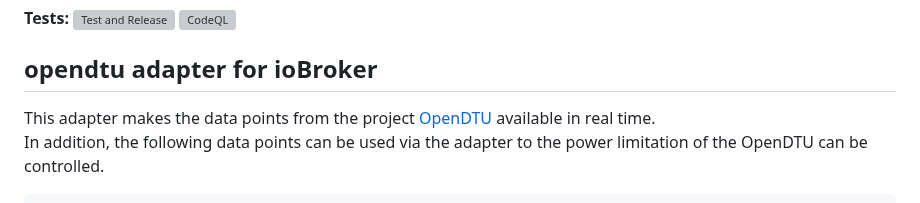
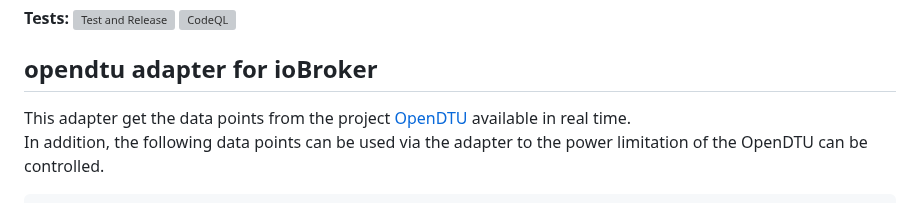
Before and after one commit to iobroker-community-adapters/ioBroker.opendtu, a Markdown page: README.md, the part around the change. GitHub-like rendering; grey boxes are pictures that could not be loaded.

````diff
--- a/README.md
+++ b/README.md
@@ -12,7 +12,7 @@
 
 ## opendtu adapter for ioBroker
 
-This adapter makes the data points from the project [OpenDTU](https://github.com/tbnobody/OpenDTU) available in real time.
+This adapter get the data points from the project [OpenDTU](https://github.com/tbnobody/OpenDTU) available in real time.
 In addition, the following data points can be used via the adapter to the power limitation of the OpenDTU can be controlled.
 
 ```
````
